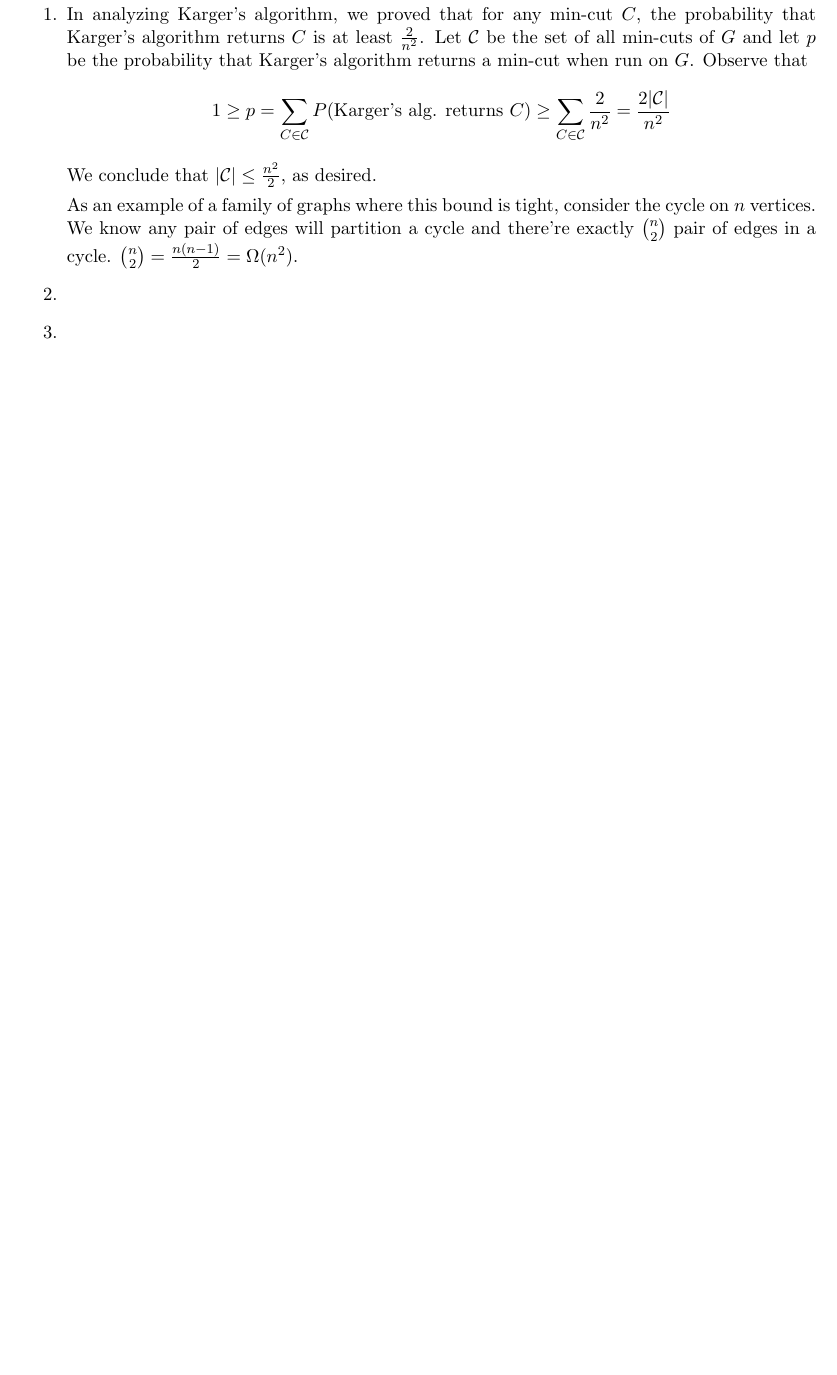
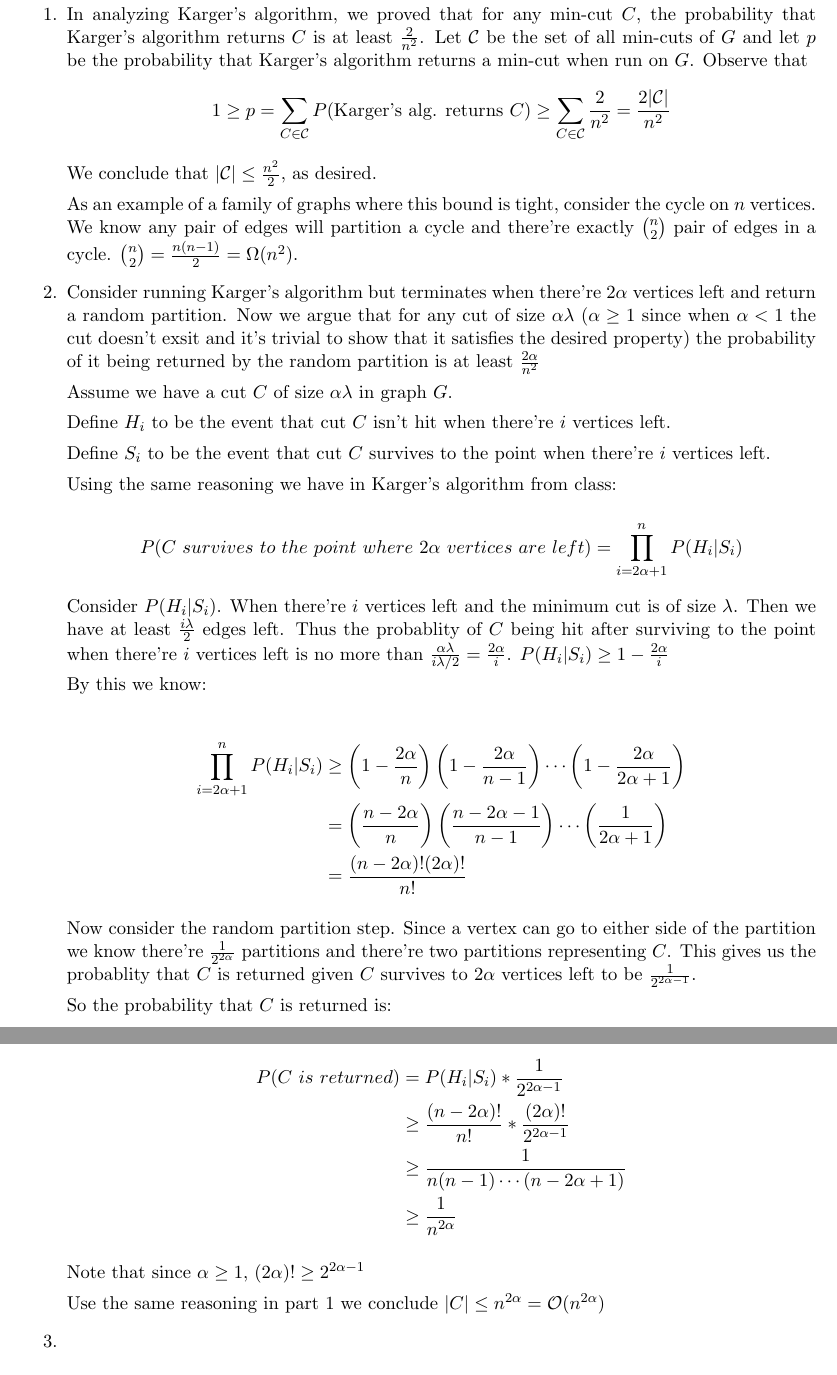
Before and after one commit to mahiagrawal/611Algorithms, a LaTeX problem sheet (hw4/hw4.tex): part of page 10 of 10 before the commit and two parts of pages 10 and 11 of 11 after it, the two joined at a grey line, cut so that both start at the same text, the shorter picture padded with empty space. Compiled offline with pdfLaTeX.

Commit message:
q5p2 added

```diff
--- a/hw4/hw4.tex
+++ b/hw4/hw4.tex
@@ -403,7 +403,50 @@ Hence, smallest possible values of $t = nx = n(m^n)/ln(m^n)$ \\
     As an example of a family of graphs where this bound is tight, consider the cycle on $n$ vertices.
     We know any pair of edges will partition a cycle and there're exactly ${n \choose 2}$ pair of edges in a cycle.
     ${n \choose 2} = \frac{n(n-1)}{2} = \Omega(n^2)$.
-  \item
+  \item Consider running Karger's algorithm but terminates when there're $2\alpha$ vertices left and return a random partition.
+    Now we argue that for any cut of size $\alpha \lambda$ ($\alpha \ge 1$ since when $\alpha < 1$ the cut doesn't exsit and it's trivial to show that it satisfies the desired property) the probability of it being returned by the random partition is at least $\frac{2\alpha}{n^2}$
+
+    Assume we have a cut $C$ of size $\alpha \lambda$ in graph $G$.
+
+    Define $H_i$ to be the event that cut $C$ isn't hit when there're $i$ vertices left.
+
+    Define $S_i$ to be the event that cut $C$ survives to the point when there're $i$ vertices left.
+
+    Using the same reasoning we have in Karger's algorithm from class:
+
+    \begin{equation*}
+	P(C\ survives\ to\ the\ point\ where\ 2\alpha\ vertices\ are\ left) = \prod_{i = 2\alpha + 1}^{n} P(H_i | S_i)
+    \end{equation*}
+
+    Consider $P(H_i | S_i)$.
+    When there're $i$ vertices left and the minimum cut is of size $\lambda$.
+    Then we have at least $\frac{i\lambda}{2}$ edges left.
+    Thus the probablity of $C$ being hit after surviving to the point when there're $i$ vertices left is no more than $\frac{\alpha \lambda}{i \lambda / 2} = \frac{2\alpha}{i}$.
+    $P(H_i | S_i) \ge 1 - \frac{2\alpha}{i}$
+
+    By this we know:
+
+    \begin{align*}
+	\prod_{i = 2\alpha + 1}^{n} P(H_i | S_i) &\ge \left(1-\frac{2\alpha}{n}\right) \left(1-\frac{2\alpha}{n-1}\right) \cdots \left(1-\frac{2\alpha}{2\alpha+1}\right)\\
+	    &= \left(\frac{n - 2\alpha}{n}\right) \left(\frac{n - 2\alpha - 1}{n-1}\right) \cdots \left(\frac{1}{2\alpha+1}\right)\\
+	    &= \frac{(n-2\alpha)!(2\alpha)!}{n!}
+    \end{align*}
+
+    Now consider the random partition step. Since a vertex can go to either side of the partition we know there're $\frac{1}{2^{2\alpha}}$ partitions and there're two partitions representing $C$.
+    This gives us the probablity that $C$ is returned given $C$ survives to $2\alpha$ vertices left to be $\frac{1}{2 ^ {2\alpha - 1}}$.
+
+    So the probability that $C$ is returned is:
+
+    \begin{align*}
+	P(C\ is\ returned) &= P(H_i | S_i) * \frac{1}{2 ^ {2\alpha - 1}}\\
+			   &\ge \frac{(n - 2\alpha)!}{n!} * \frac{(2\alpha)!}{2 ^ {2\alpha - 1}}\\
+			   &\ge \frac{1}{n(n - 1) \cdots (n - 2\alpha + 1)}\\
+			   &\ge \frac{1}{n ^ {2\alpha}}
+    \end{align*}
+
+    Note that since $\alpha \ge 1$, $(2\alpha)! \ge 2 ^ {2\alpha - 1}$
+
+    Use the same reasoning in part 1 we conclude $|C| \le n ^ {2\alpha} = \O(n ^ {2\alpha})$
   \item
 \end{enumerate}
 
```
